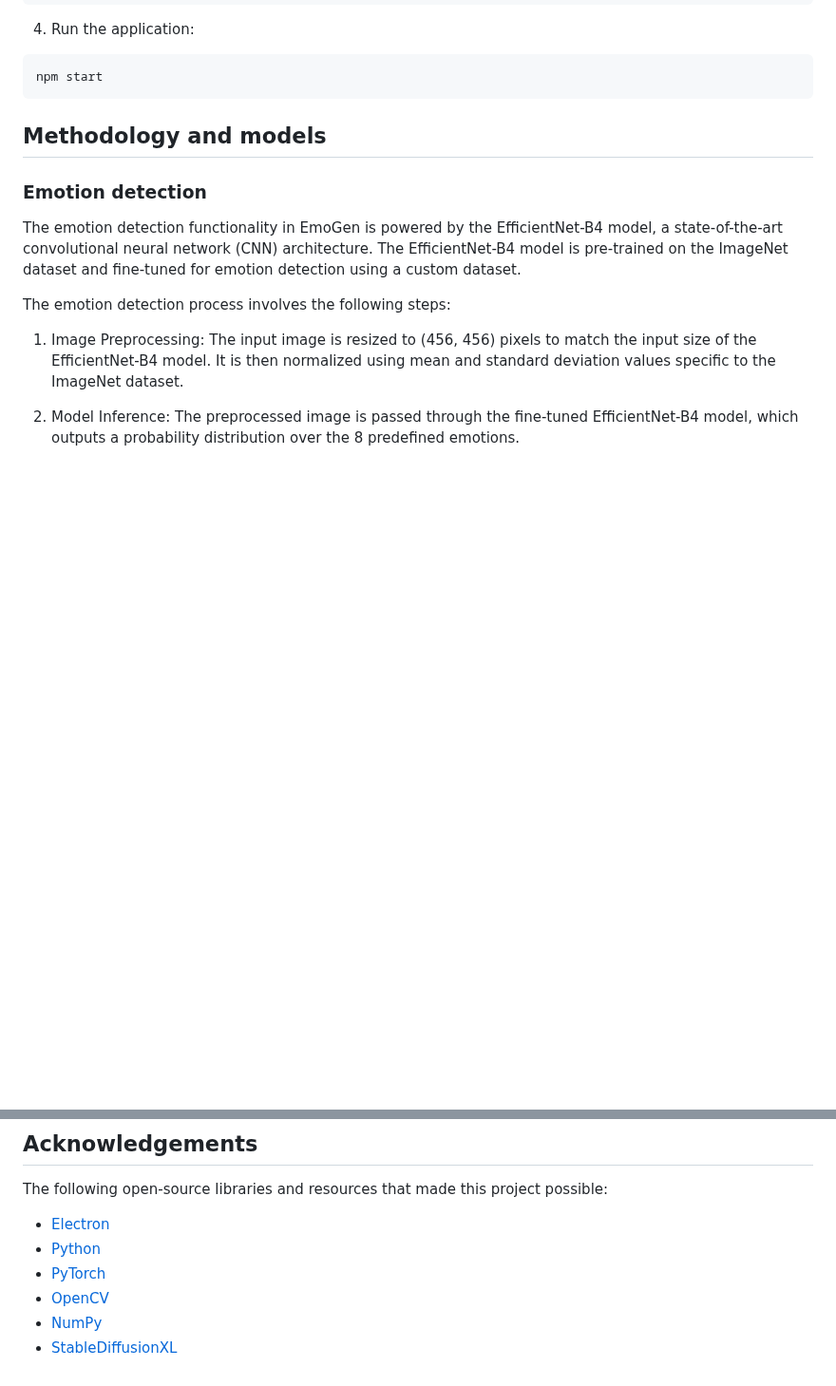
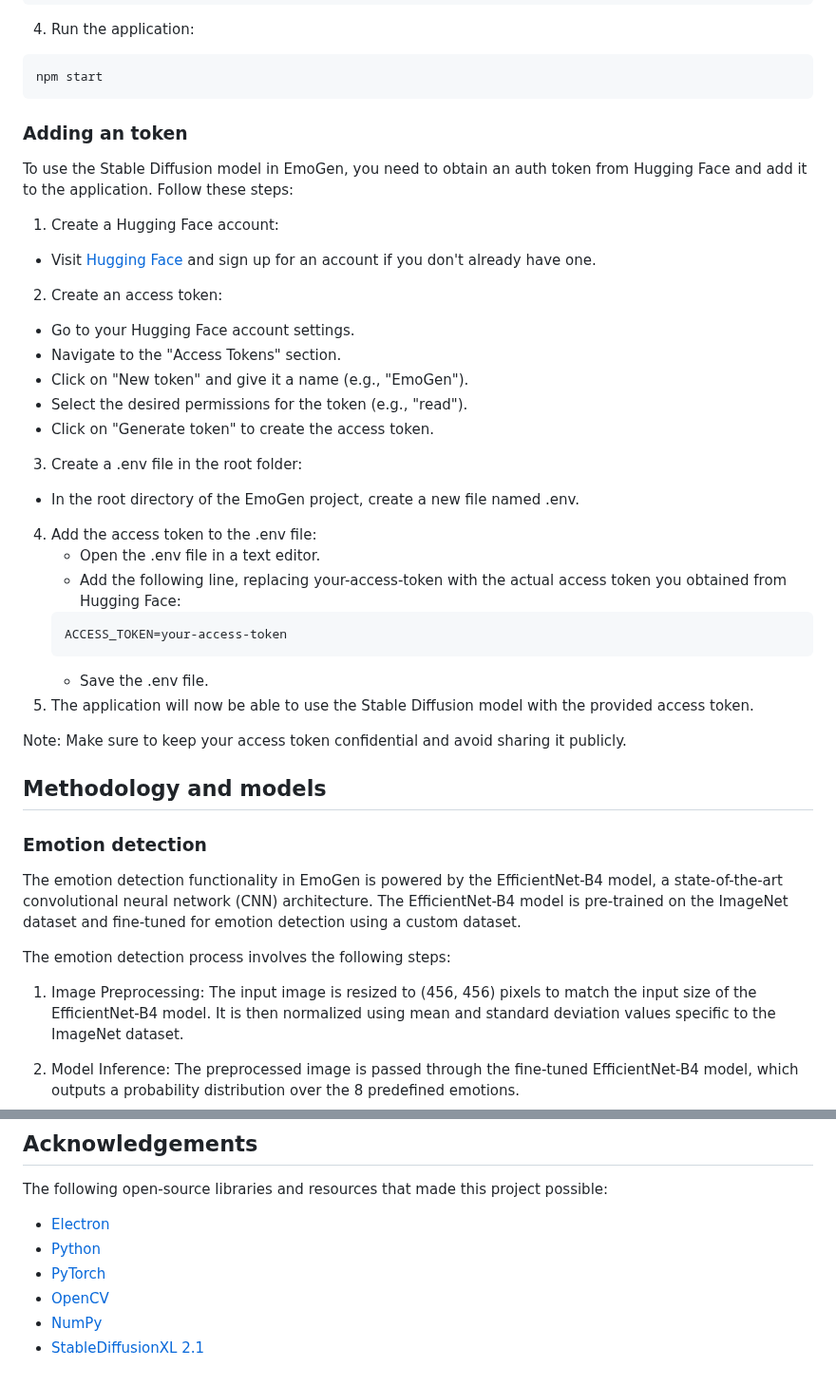
Before and after one commit to chirazedrine/emogen.app, a Markdown page: README.md, 2 parts joined by grey strips. Shown at 95% size. GitHub-like rendering; blank space fills up the shorter version.

````diff
--- a/README.md
+++ b/README.md
@@ -32,6 +32,37 @@ pip install -r requirements.txt
 ```
 npm start
 ```
+
+### Adding an token
+
+To use the Stable Diffusion model in EmoGen, you need to obtain an auth token from Hugging Face and add it to the application. Follow these steps:
+
+1. Create a Hugging Face account:
+
+- Visit [Hugging Face](https://huggingface.co/) and sign up for an account if you don't already have one.
+
+2. Create an access token:
+
+- Go to your Hugging Face account settings.
+- Navigate to the "Access Tokens" section.
+- Click on "New token" and give it a name (e.g., "EmoGen").
+- Select the desired permissions for the token (e.g., "read").
+- Click on "Generate token" to create the access token.
+
+3. Create a .env file in the root folder:
+
+- In the root directory of the EmoGen project, create a new file named .env.
+
+4. Add the access token to the .env file:
+   - Open the .env file in a text editor.
+   - Add the following line, replacing your-access-token with the actual access token you obtained from Hugging Face:
+   ```
+   ACCESS_TOKEN=your-access-token
+   ```
+   - Save the .env file.
+5. The application will now be able to use the Stable Diffusion model with the provided access token.
+
+Note: Make sure to keep your access token confidential and avoid sharing it publicly.
 
 ## Methodology and models
 
@@ -74,4 +105,4 @@ The following open-source libraries and resources that made this project possibl
 - [PyTorch](https://pytorch.org/)
 - [OpenCV](https://opencv.org/)
 - [NumPy](https://numpy.org/)
-- [StableDiffusionXL](https://huggingface.co/stabilityai/stable-diffusion-xl-base-0.9)
+- [StableDiffusionXL 2.1](https://huggingface.co/stabilityai/stable-diffusion-xl-base-2.1)
````
